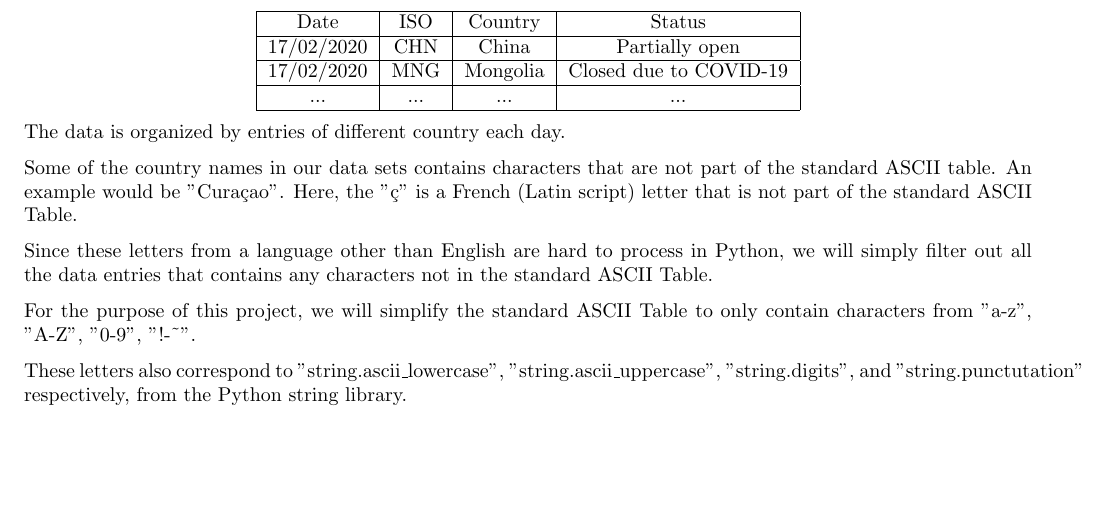
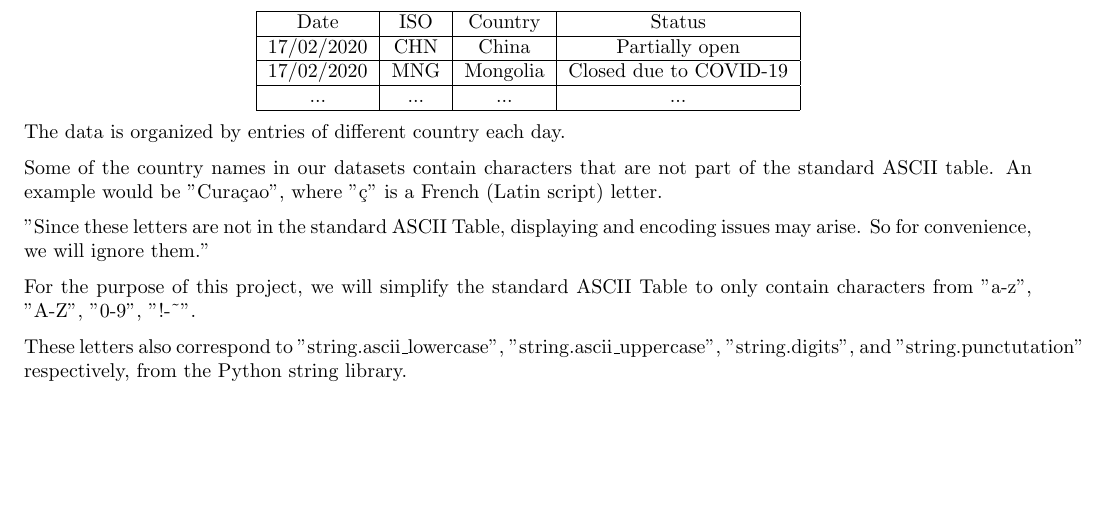
Before and after one commit to UofT-CS-Group/CSC110-Final-Project, a LaTeX document (Proposal/project_proposal.tex): part of page 2 of 4, cut so that both start at the same text. Compiled offline with pdfLaTeX.

Commit message:
Fixes on project_proposal.tex according to Scott

```diff
--- a/Proposal/project_proposal.tex
+++ b/Proposal/project_proposal.tex
@@ -83,9 +83,9 @@ The School Closure Dataset has the following structure:
 
 The data is organized by entries of different country each day.
 
-Some of the country names in our data sets contains characters that are not part of the standard ASCII table. An example would be "Cura\c{c}ao". Here, the "\c{c}" is a French (Latin script) letter that is not part of the standard ASCII Table.
+Some of the country names in our datasets contain characters that are not part of the standard ASCII table. An example would be "Cura\c{c}ao", where "\c{c}" is a French (Latin script) letter.
 
-Since these letters from a language other than English are hard to process in Python, we will simply filter out all the data entries that contains any characters not in the standard ASCII Table.
+"Since these letters are not in the standard ASCII Table, displaying and encoding issues may arise. So for convenience, we will ignore them."
 
 For the purpose of this project, we will simplify the standard ASCII Table to only contain characters from "a-z", "A-Z", "0-9", "!-\~{}".
 
```
Also changed, not shown: Proposal/project_proposal.pdf.
